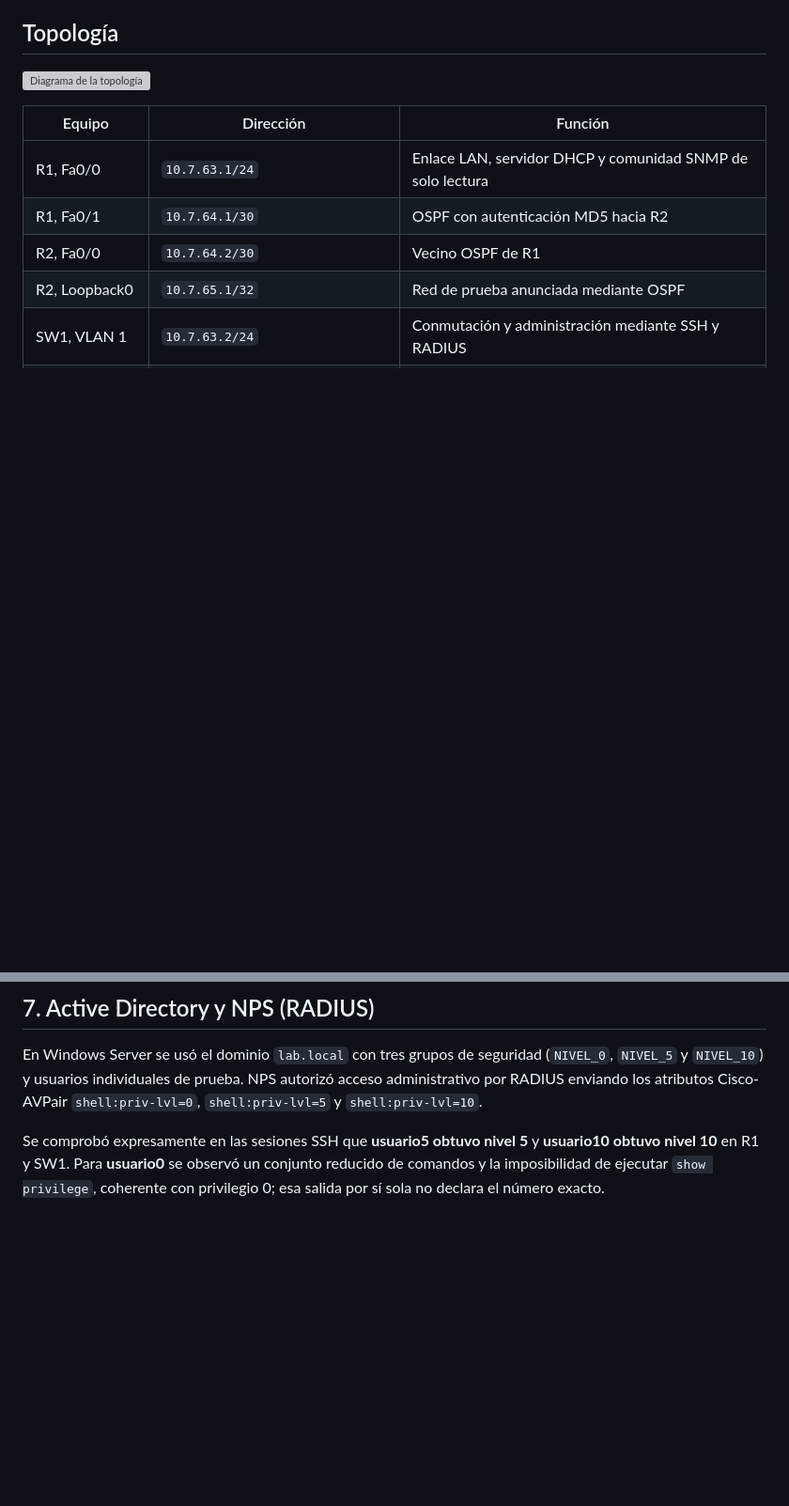
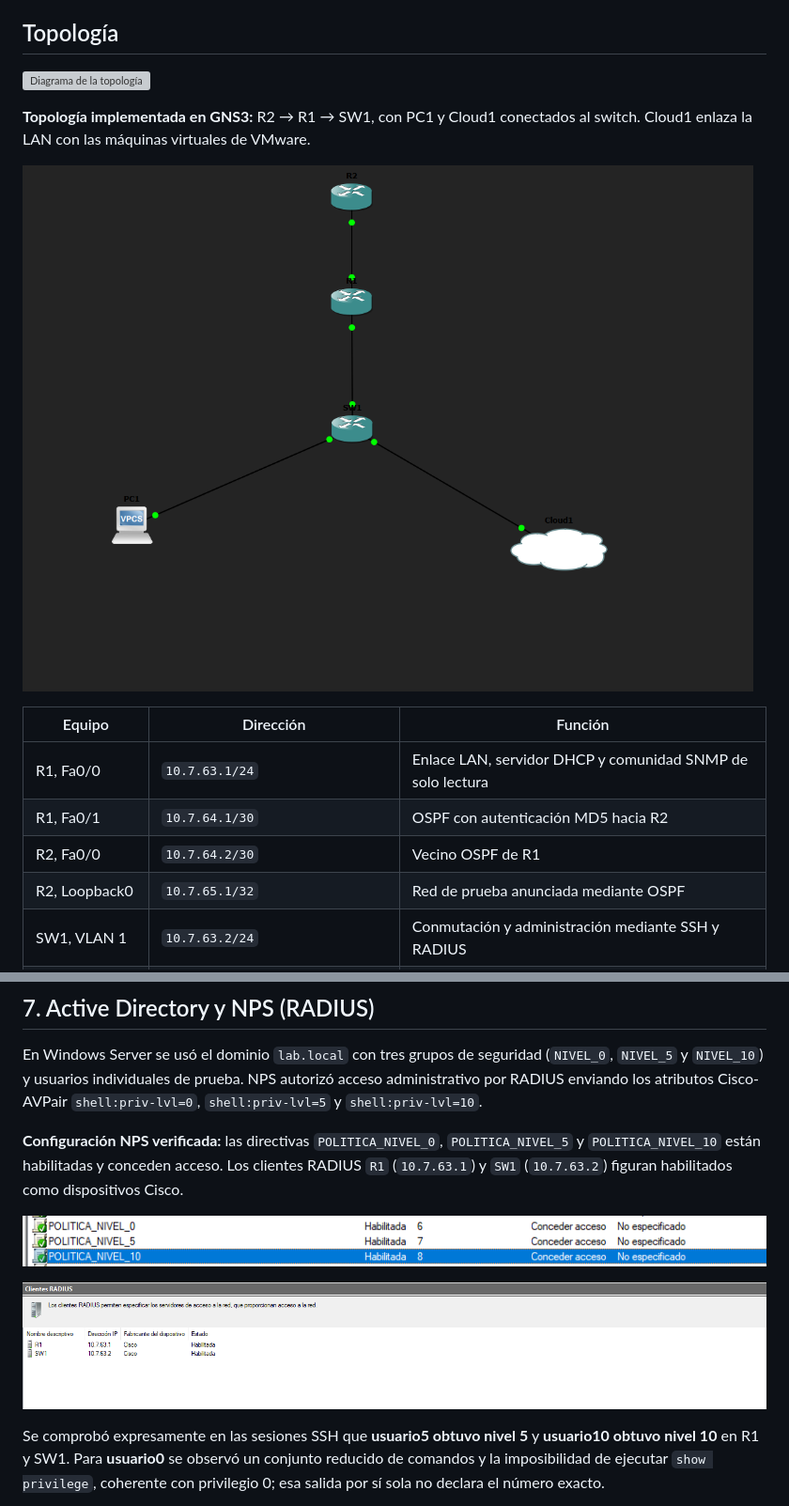
Before and after one commit to Jor-bit-13/Segundo-Parcial, a Markdown page: README.md, 2 parts joined by grey strips. Shown at 94% size. GitHub-like rendering; pictures changed too: imagenes/NPS_clientes_RADIUS_R1_SW1.png (added), imagenes/NPS_politicas_niveles.png (added), imagenes/Topologia_GNS3_final.png (added); blank space fills up the shorter version; grey boxes are pictures that could not be loaded.

Commit message:
Añadir topología GNS3 y evidencias de políticas y clientes NPS

```diff
--- a/README.md
+++ b/README.md
@@ -7,6 +7,10 @@ Implementar una red simulada con dos routers Cisco y un equipo de conmutación C
 ## Topología
 
 ![Diagrama de la topología](imagenes/topologia.svg)
+
+**Topología implementada en GNS3:** R2 → R1 → SW1, con PC1 y Cloud1 conectados al switch. Cloud1 enlaza la LAN con las máquinas virtuales de VMware.
+
+![Topología final funcionando en GNS3](imagenes/Topologia_GNS3_final.png)
 
 | Equipo | Dirección | Función |
 |---|---|---|
@@ -82,6 +86,12 @@ R1 ejecuta el pool `LAN-PARCIAL` para `10.7.63.0/24`, con puerta de enlace `10.7
 
 En Windows Server se usó el dominio `lab.local` con tres grupos de seguridad (`NIVEL_0`, `NIVEL_5` y `NIVEL_10`) y usuarios individuales de prueba. NPS autorizó acceso administrativo por RADIUS enviando los atributos Cisco-AVPair `shell:priv-lvl=0`, `shell:priv-lvl=5` y `shell:priv-lvl=10`.
 
+**Configuración NPS verificada:** las directivas `POLITICA_NIVEL_0`, `POLITICA_NIVEL_5` y `POLITICA_NIVEL_10` están habilitadas y conceden acceso. Los clientes RADIUS `R1` (`10.7.63.1`) y `SW1` (`10.7.63.2`) figuran habilitados como dispositivos Cisco.
+
+![NPS: las tres directivas de acceso por niveles](imagenes/NPS_politicas_niveles.png)
+
+![NPS: clientes RADIUS R1 y SW1 registrados y habilitados](imagenes/NPS_clientes_RADIUS_R1_SW1.png)
+
 Se comprobó expresamente en las sesiones SSH que **usuario5 obtuvo nivel 5** y **usuario10 obtuvo nivel 10** en R1 y SW1. Para **usuario0** se observó un conjunto reducido de comandos y la imposibilidad de ejecutar `show privilege`, coherente con privilegio 0; esa salida por sí sola no declara el número exacto.
 
 ![R1: privilegio 5 asignado por NPS](imagenes/NPS_R1_nivel5.png)
```
